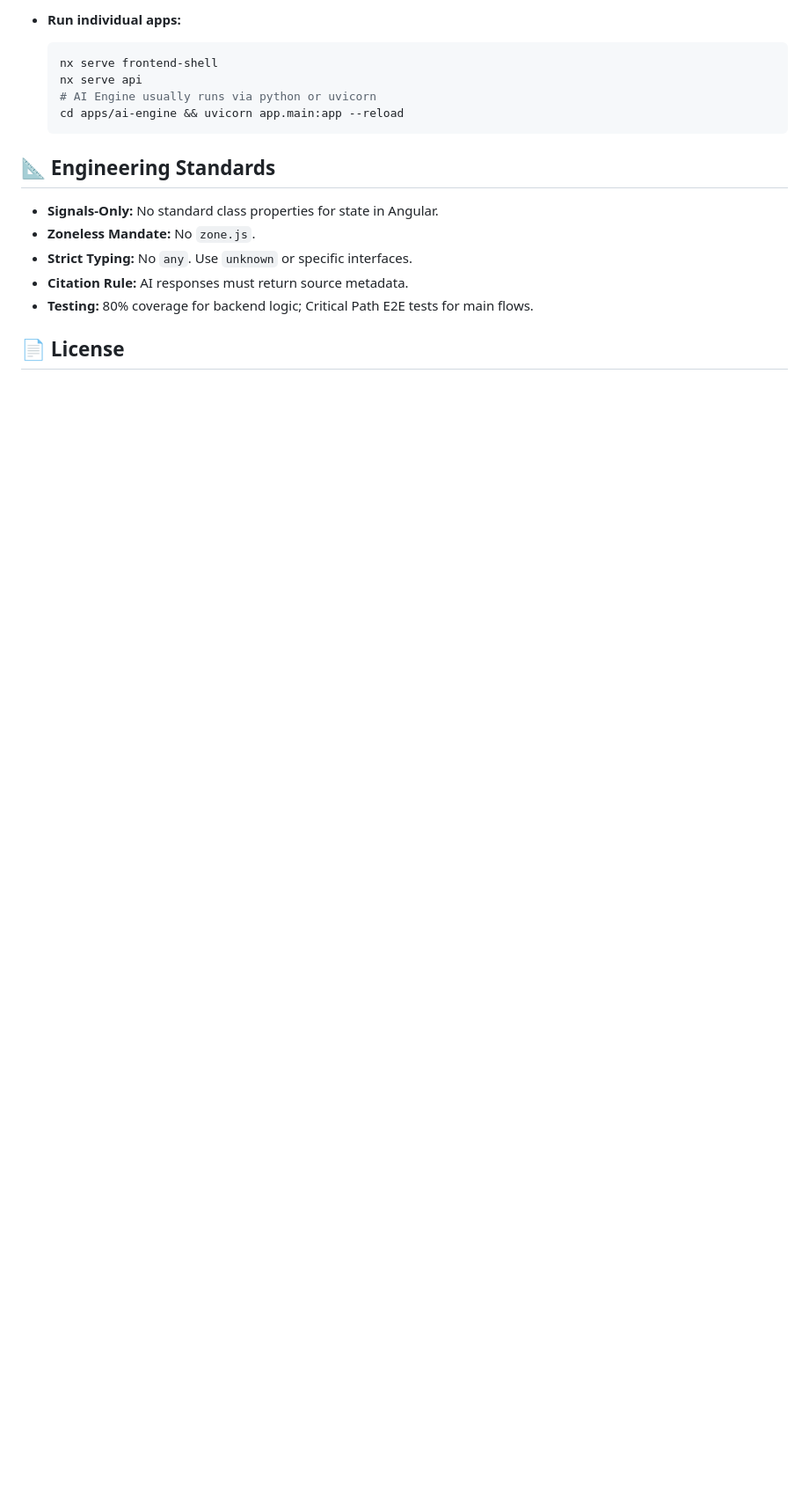
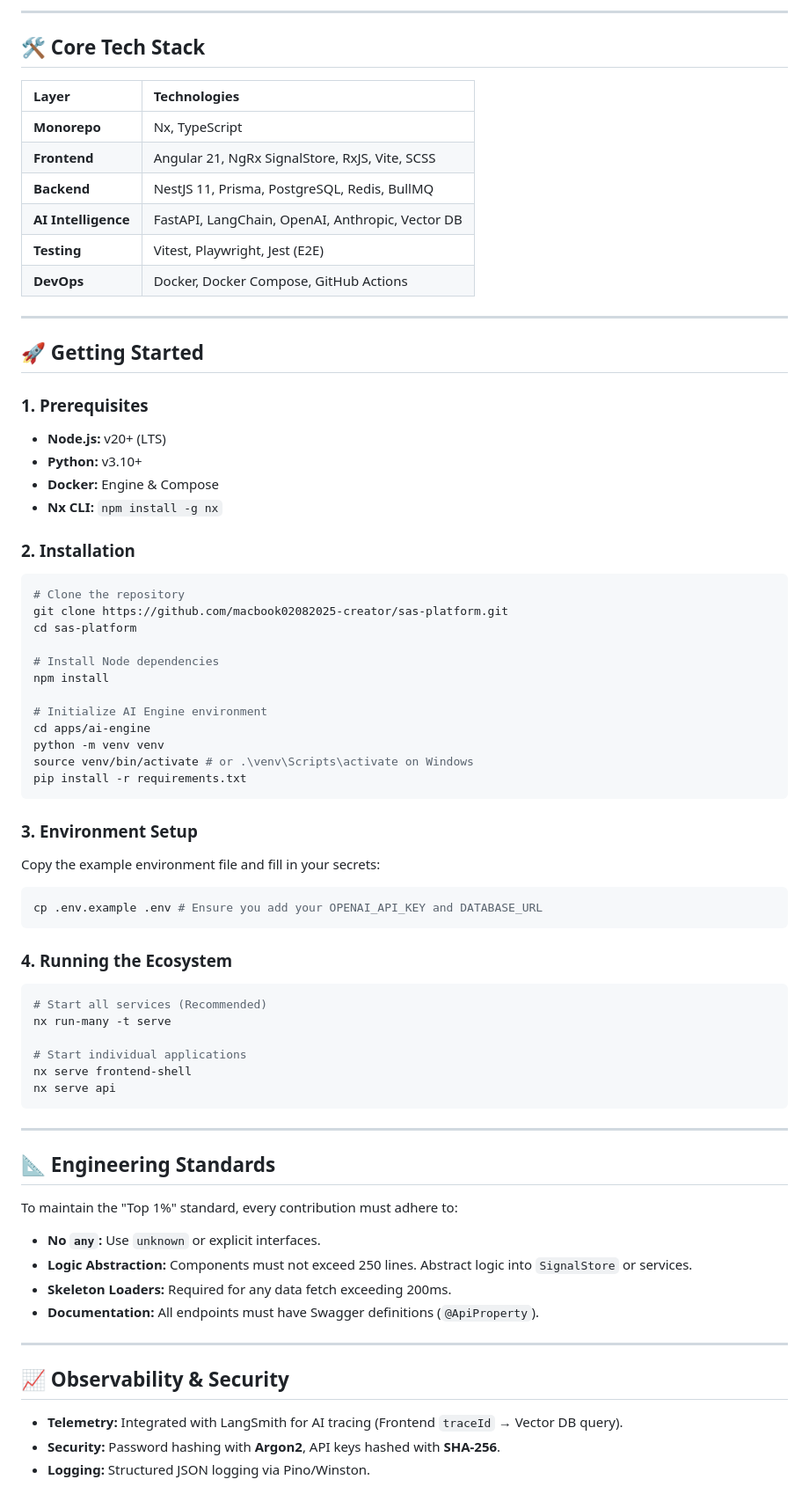
Before and after one commit to macbook02082025-creator/sas-platform, a Markdown page: README.md, the part around one of its changes. Shown at 88% size. Drawn GitHub-style; blank space fills up the shorter version.

Commit message:
docs: upgrade README with advanced UI/UX and comprehensive project details

````diff
--- a/README.md
+++ b/README.md
@@ -76,19 +65,72 @@ The platform is built as an **Nx Monorepo**, ensuring seamless integration and t
 
-- **Run individual apps:**
-  ```sh
-  nx serve frontend-shell
-  nx serve api
-  # AI Engine usually runs via python or uvicorn
-  cd apps/ai-engine && uvicorn app.main:app --reload
-  ```
+---
+
+## 🛠️ Core Tech Stack
+
+| Layer | Technologies |
+| :--- | :--- |
+| **Monorepo** | Nx, TypeScript |
+| **Frontend** | Angular 21, NgRx SignalStore, RxJS, Vite, SCSS |
+| **Backend** | NestJS 11, Prisma, PostgreSQL, Redis, BullMQ |
+| **AI Intelligence** | FastAPI, LangChain, OpenAI, Anthropic, Vector DB |
+| **Testing** | Vitest, Playwright, Jest (E2E) |
+| **DevOps** | Docker, Docker Compose, GitHub Actions |
+
+---
+
+## 🚀 Getting Started
+
+### 1. Prerequisites
+- **Node.js:** v20+ (LTS)
+- **Python:** v3.10+
+- **Docker:** Engine & Compose
+- **Nx CLI:** `npm install -g nx`
+
+### 2. Installation
+```bash
+# Clone the repository
+git clone https://github.com/macbook02082025-creator/sas-platform.git
+cd sas-platform
+
+# Install Node dependencies
+npm install
+
+# Initialize AI Engine environment
+cd apps/ai-engine
+python -m venv venv
+source venv/bin/activate # or .\venv\Scripts\activate on Windows
+pip install -r requirements.txt
+```
+
+### 3. Environment Setup
+Copy the example environment file and fill in your secrets:
+```bash
+cp .env.example .env # Ensure you add your OPENAI_API_KEY and DATABASE_URL
+```
+
+### 4. Running the Ecosystem
+```bash
+# Start all services (Recommended)
+nx run-many -t serve
+
+# Start individual applications
+nx serve frontend-shell
+nx serve api
+```
+
+---
 
 ## 📐 Engineering Standards
+To maintain the "Top 1%" standard, every contribution must adhere to:
+- **No `any`:** Use `unknown` or explicit interfaces.
+- **Logic Abstraction:** Components must not exceed 250 lines. Abstract logic into `SignalStore` or services.
+- **Skeleton Loaders:** Required for any data fetch exceeding 200ms.
+- **Documentation:** All endpoints must have Swagger definitions (`@ApiProperty`).
 
-- **Signals-Only:** No standard class properties for state in Angular.
-- **Zoneless Mandate:** No `zone.js`.
-- **Strict Typing:** No `any`. Use `unknown` or specific interfaces.
-- **Citation Rule:** AI responses must return source metadata.
-- **Testing:** 80% coverage for backend logic; Critical Path E2E tests for main flows.
+---
 
-## 📄 License
+## 📈 Observability & Security
+- **Telemetry:** Integrated with LangSmith for AI tracing (Frontend `traceId` → Vector DB query).
+- **Security:** Password hashing with **Argon2**, API keys hashed with **SHA-256**.
+- **Logging:** Structured JSON logging via Pino/Winston.
 
````
Also changed, not shown: other parts of README.md (+62 -59 lines).
